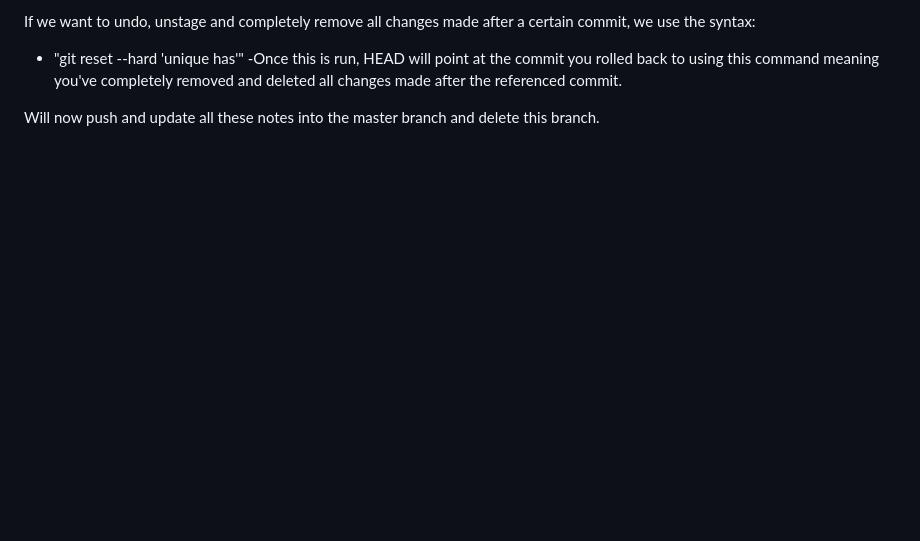
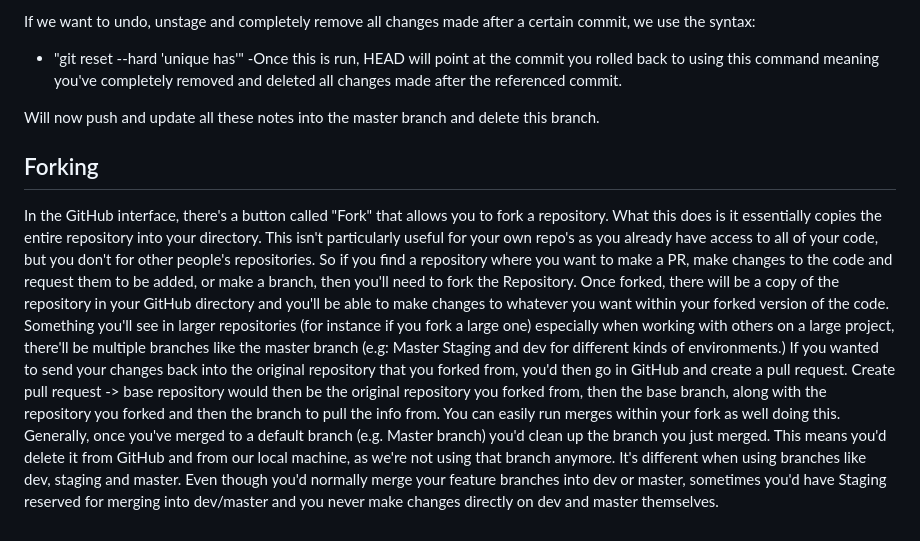
Before and after one commit to Michael-Geel/Demo-Repo2, a Markdown page: README.md, the part around the change. Drawn GitHub-style; blank space fills up the shorter version.

Commit message:
Final commit end of tutorial
This is the final commit for updating notes on git. Have reached the end of the tutorial. This final section was regarding forking in GitHub.

```diff
--- a/README.md
+++ b/README.md
@@ -196,3 +196,19 @@ If we want to undo, unstage and completely remove all changes made after a certa
 -Once this is run, HEAD will point at the commit you rolled back to using this command meaning you've completely removed and deleted all changes made after the referenced commit.
 
 Will now push and update all these notes into the master branch and delete this branch.
+
+## Forking
+
+In the GitHub interface, there's a button called "Fork" that allows you to fork a repository.
+What this does is it essentially copies the entire repository into your directory.
+This isn't particularly useful for your own repo's as you already have access to all of your code, but you don't for other people's repositories.
+So if you find a repository where you want to make a PR, make changes to the code and request them to be added, or make a branch, then you'll need to fork the Repository.
+Once forked, there will be a copy of the repository in your GitHub directory and you'll be able to make changes to whatever you want within your forked version of the code.
+Something you'll see in larger repositories (for instance if you fork a large one) especially when working with others on a large project, there'll be multiple branches like the master branch (e.g: Master Staging and dev for different kinds of environments.)
+If you wanted to send your changes back into the original repository that you forked from, you'd then go in GitHub and create a pull request.
+Create pull request -> base repository would then be the original repository you forked from, then the base branch, along with the repository you forked and then the branch to pull the info from.
+You can easily run merges within your fork as well doing this.
+Generally, once you've merged to a default branch (e.g. Master branch) you'd clean up the branch you just merged.
+This means you'd delete it from GitHub and from our local machine, as we're not using that branch anymore.
+It's different when using branches like dev, staging and master.
+Even though you'd normally merge your feature branches into dev or master, sometimes you'd have Staging reserved for merging into dev/master and you never make changes directly on dev and master themselves.
```
